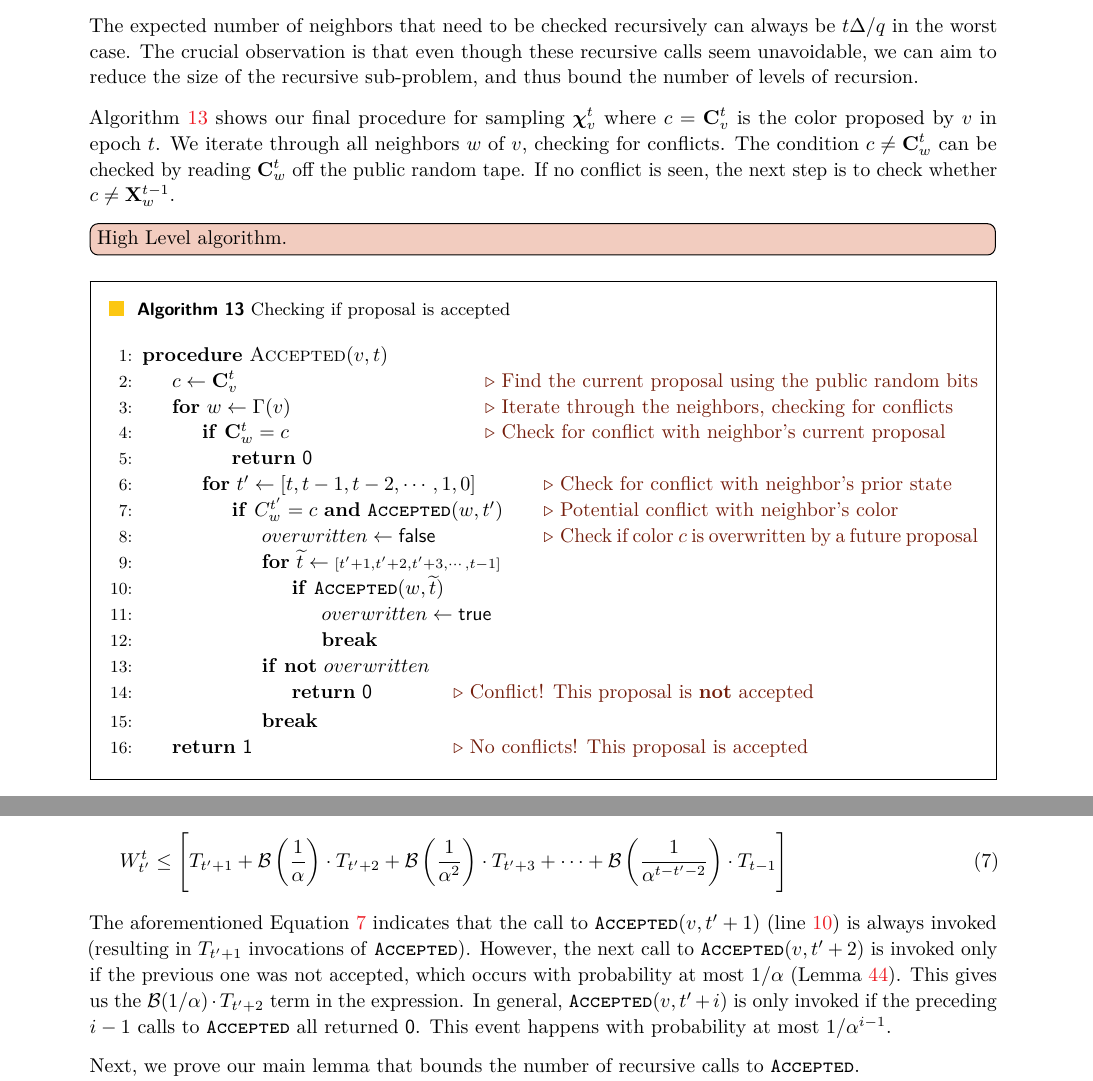
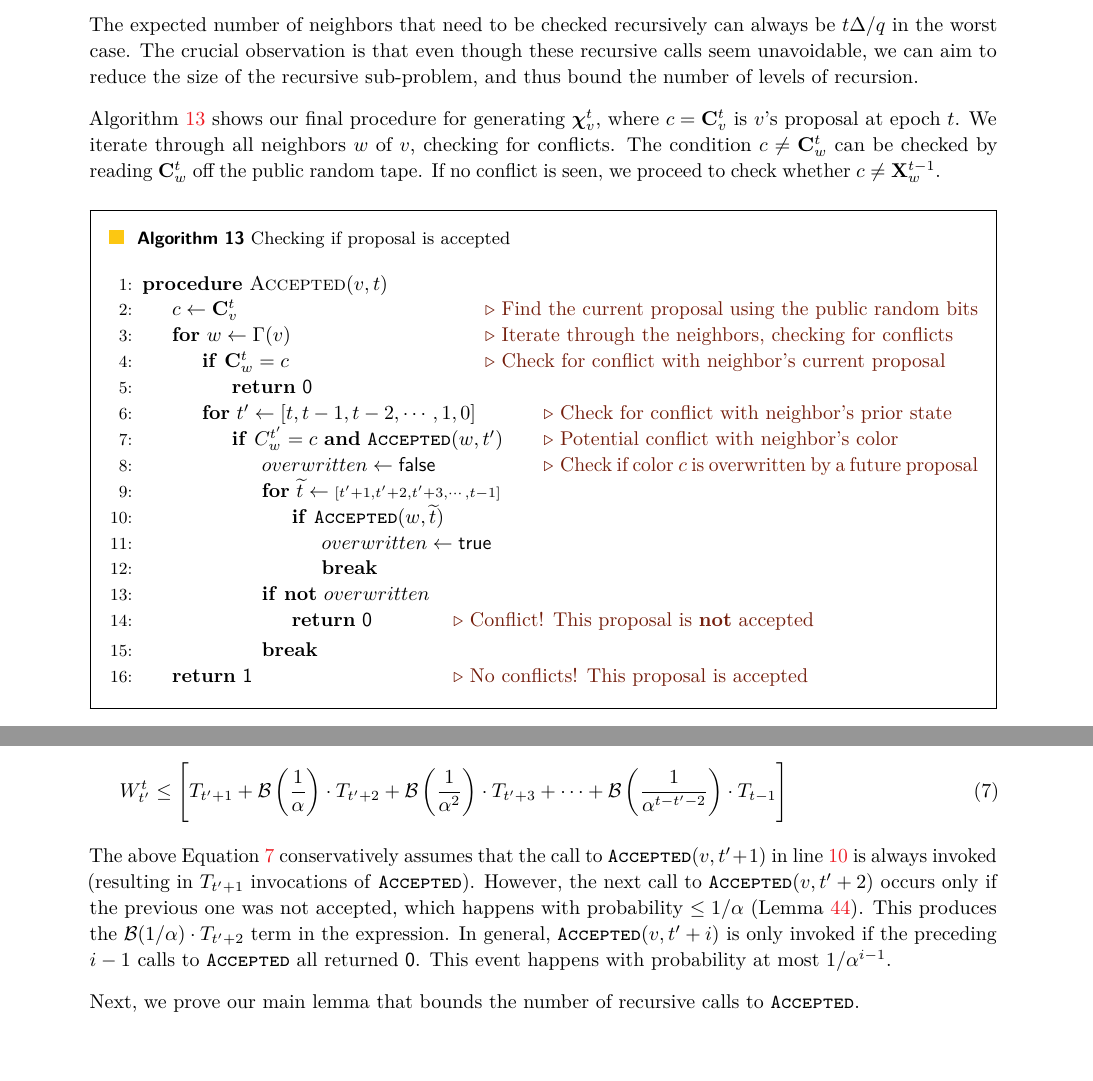
Before and after one commit to amartyashankha/local_generation_of_combinatorial_objects, a LaTeX paper (main.tex, which reads coloring.tex): two parts of pages 36 and 37 of 62, joined at a grey line, cut so that both start at the same text, the shorter picture padded with empty space. Compiled offline with pdfLaTeX.

Commit message:
small edits to coloring

```diff
--- a/coloring.tex
+++ b/coloring.tex
@@ -190,12 +190,11 @@ The crucial observation is that even though these recursive calls seem unavoidab
 we can aim to reduce the size of the recursive sub-problem, and thus bound the number of levels of recursion.
 %\textcolor{Maroon}{Because of the more complex structure of this epoch jumping process}, the main challenge is to analyze the runtime.
 
-Algorithm~\ref{alg:coloring} shows our final procedure for sampling $\bm\chi^t_v$ where $c =\vec C^t_v$ is the color proposed by $v$ in epoch $t$.
+Algorithm~\ref{alg:coloring} shows our final procedure for generating $\bm\chi^t_v$, where $c =\vec C^t_v$ is $v$'s proposal at epoch $t$.
 We iterate through all neighbors $w$ of $v$, checking for conflicts.
 The condition $c\not=\vec C^t_w$ can be checked by reading $\vec C^t_w$ off the public random tape.
-If no conflict is seen, the next step is to check whether $c\not= \vec X^{t-1}_w$.
+If no conflict is seen, we proceed to check whether $c\not= \vec X^{t-1}_w$.
 
-\todo[inline,color=red!80!green!25]{High Level algorithm.}
 \begin{figure}[htpb]
 \begin{framed}
     \renewcommand\figurename{Algorithm}
@@ -281,11 +280,11 @@ W^t_{t'} \le \Biggl[T_{t'+1} + \mathcal B\left(\frac{1}{\alpha}\right)\cdot T_{t
 + \mathcal B\left(\frac{1}{\alpha^2}\right)\cdot T_{t'+3} + \cdots
 + \mathcal B\left(\frac{1}{\alpha^{t-t'-2}}\right)\cdot T_{t-1} \Biggr]
 \end{align}
-The aforementioned Equation~\ref{eq:color_overwrite} indicates that the call to $\func{Accepted}(v, t'+1)$
-(line~\ref{alg:line:check_overwritten_recursive}) is always invoked (resulting in $T_{t'+1}$ invocations of \func{Accepted}).
-However, the next call to $\func{Accepted}(v, t'+2)$ is invoked only if the previous one was not accepted,
-which occurs with probability at most $1/\alpha$ (Lemma~\ref{lem:color_reject_probability}).
-This gives us the $\mathcal B(1/\alpha)\cdot T_{t'+2}$ term in the expression.
+The above Equation~\ref{eq:color_overwrite} conservatively assumes that the call to $\func{Accepted}(v, t'+1)$
+in line~\ref{alg:line:check_overwritten_recursive} is always invoked (resulting in $T_{t'+1}$ invocations of \func{Accepted}).
+However, the next call to $\func{Accepted}(v, t'+2)$ occurs only if the previous one was not accepted,
+which happens with probability $\le 1/\alpha$ (Lemma~\ref{lem:color_reject_probability}).
+This produces the $\mathcal B(1/\alpha)\cdot T_{t'+2}$ term in the expression.
 In general, $\func{Accepted}(v, t'+i)$ is only invoked if the preceding $i-1$ calls to \func{Accepted} all returned $\ZERO$.
 This event happens with probability at most $1/\alpha^{i-1}$.
 
```
Also changed, not shown: main.pdf.
